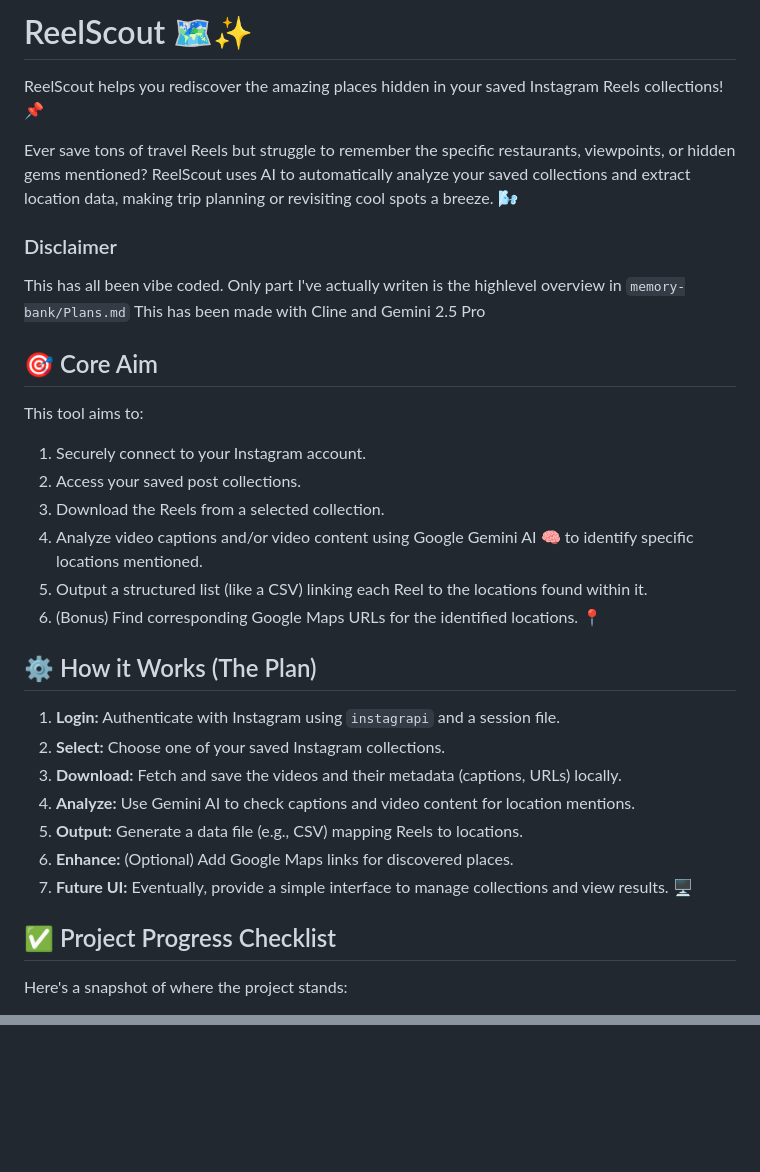
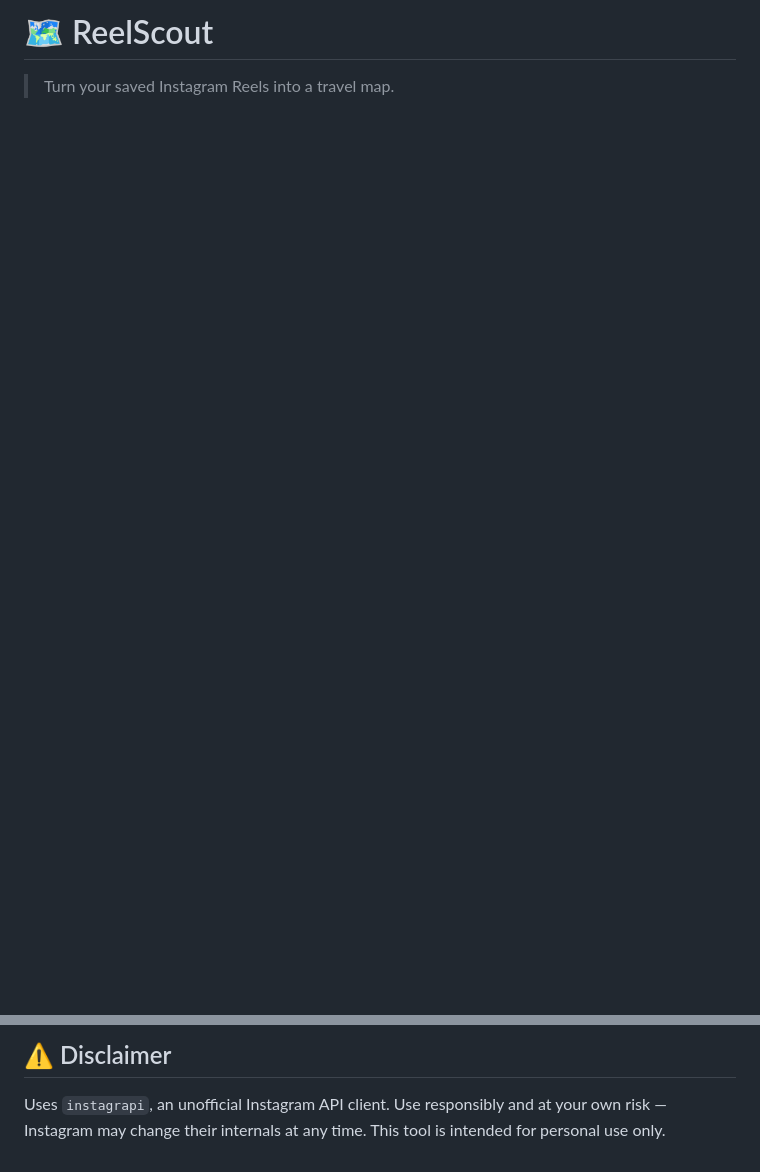
Before and after one commit to camilozano/ReelScout, a Markdown page: README.md, 2 parts joined by grey strips. GitHub-like rendering; blank space fills up the shorter version.

```diff
--- a/README.md
+++ b/README.md
@@ -1,35 +1,4 @@
-# ReelScout 🗺️✨
+# 🗺️ ReelScout
 
-ReelScout helps you rediscover the amazing places hidden in your saved Instagram Reels collections! 📌
+> Turn your saved Instagram Reels into a travel map.
 
-Ever save tons of travel Reels but struggle to remember the specific restaurants, viewpoints, or hidden gems mentioned? ReelScout uses AI to automatically analyze your saved collections and extract location data, making trip planning or revisiting cool spots a breeze. 🌬️
-
-### Disclaimer
-This has all been vibe coded. Only part I've actually writen is the highlevel overview in `memory-bank/Plans.md`
-This has been made with Cline and Gemini 2.5 Pro
-
-## 🎯 Core Aim
-
-This tool aims to:
-
-1.  Securely connect to your Instagram account.
-2.  Access your saved post collections.
-3.  Download the Reels from a selected collection.
-4.  Analyze video captions and/or video content using Google Gemini AI 🧠 to identify specific locations mentioned.
-5.  Output a structured list (like a CSV) linking each Reel to the locations found within it.
-6.  (Bonus) Find corresponding Google Maps URLs for the identified locations. 📍
-
-## ⚙️ How it Works (The Plan)
-
-1.  **Login:** Authenticate with Instagram using `instagrapi` and a session file.
-2.  **Select:** Choose one of your saved Instagram collections.
-3.  **Download:** Fetch and save the videos and their metadata (captions, URLs) locally.
-4.  **Analyze:** Use Gemini AI to check captions and video content for location mentions.
-5.  **Output:** Generate a data file (e.g., CSV) mapping Reels to locations.
-6.  **Enhance:** (Optional) Add Google Maps links for discovered places.
-7.  **Future UI:** Eventually, provide a simple interface to manage collections and view results. 🖥️
-
-## ✅ Project Progress Checklist
-
-Here's a snapshot of where the project stands:
-
@@ -75,0 +180,3 @@ Here's a snapshot of where the project stands:
+## ⚠️ Disclaimer
+
+Uses `instagrapi`, an unofficial Instagram API client. Use responsibly and at your own risk — Instagram may change their internals at any time. This tool is intended for personal use only.
```
Also changed, not shown: other parts of README.md (+172 -37 lines).
